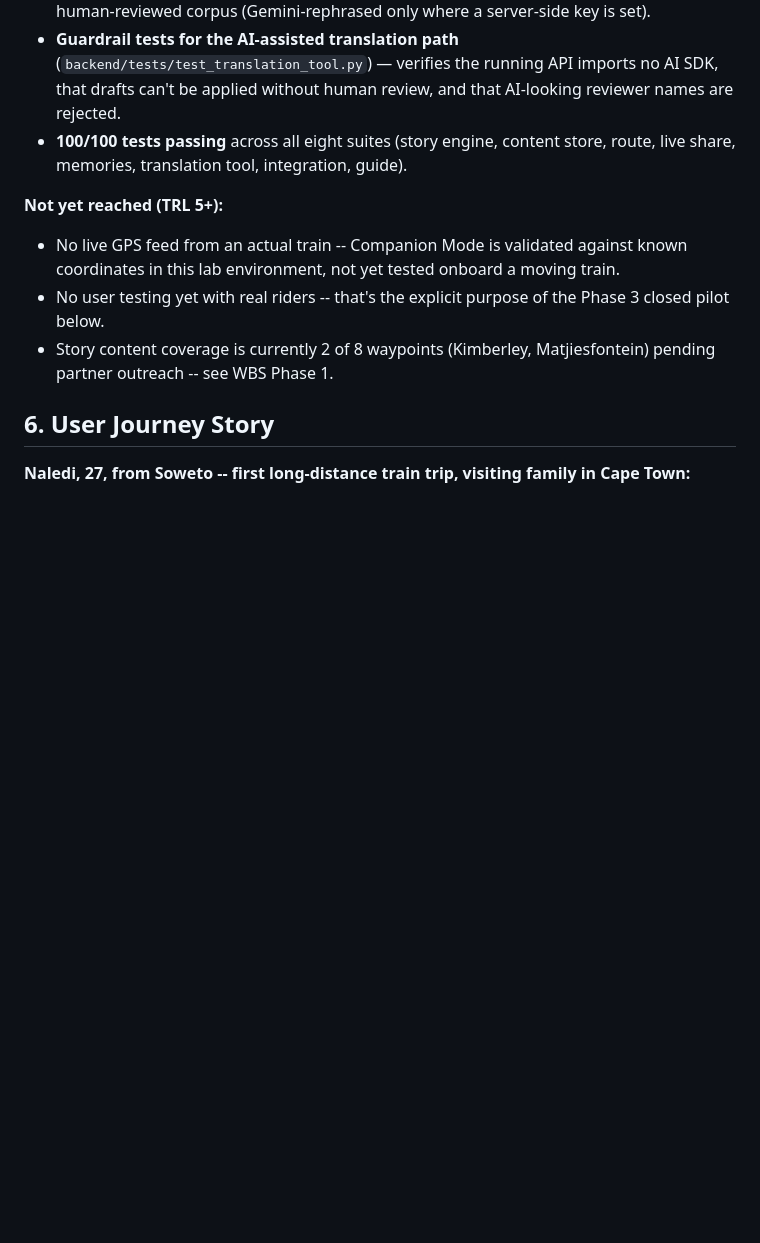
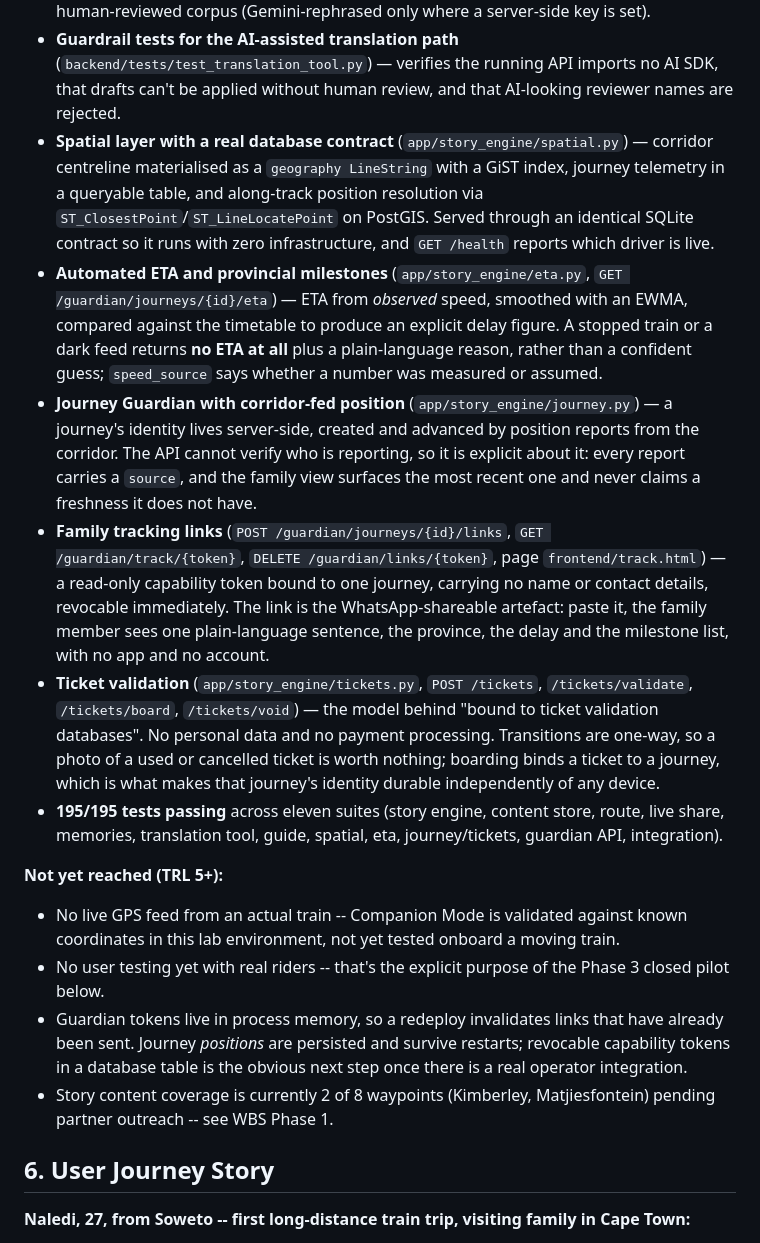
Before and after one commit to NeoPhukubye/Kasi_Compass, a Markdown page: README.md, the part around one of its changes. GitHub-like rendering; blank space fills up the shorter version.

```diff
--- a/README.md
+++ b/README.md
@@ -116,11 +138,17 @@ Per organizer guidance to build to **TRL 4** ahead of the hackathon weekend, thi
 - **Rider memories over HTTP** (`POST`/`GET /journey/memories`, `GET /journey/memories/nearby`) — new memories created by riders at a stop and relived by later travellers, geofence-unlockable at the exact spot they were left; validated end-to-end (unknown waypoint, blank text, malformed rider id, bad coordinates all 422).
 - **Stop discovery + live-telemetry geofence** (`GET /story-engine/stop/{id}`, `GET /story-engine/geofence/verify`, CLI in `backend/tools/stop_lookup.py`) — the Shosholoza corridor's narrative, heritage sites, stalls, and coordinates for every stop, plus proximity verification for a rider approaching a stop (default 100m radius) and the route-aware **Companion Mode Route Guide** (`POST /story-engine/ask`) that answers rider questions from the human-reviewed corpus (Gemini-rephrased only where a server-side key is set).
 - **Guardrail tests for the AI-assisted translation path** (`backend/tests/test_translation_tool.py`) — verifies the running API imports no AI SDK, that drafts can't be applied without human review, and that AI-looking reviewer names are rejected.
-- **100/100 tests passing** across all eight suites (story engine, content store, route, live share, memories, translation tool, integration, guide).
+- **Spatial layer with a real database contract** (`app/story_engine/spatial.py`) — corridor centreline materialised as a `geography LineString` with a GiST index, journey telemetry in a queryable table, and along-track position resolution via `ST_ClosestPoint`/`ST_LineLocatePoint` on PostGIS. Served through an identical SQLite contract so it runs with zero infrastructure, and `GET /health` reports which driver is live.
+- **Automated ETA and provincial milestones** (`app/story_engine/eta.py`, `GET /guardian/journeys/{id}/eta`) — ETA from *observed* speed, smoothed with an EWMA, compared against the timetable to produce an explicit delay figure. A stopped train or a dark feed returns **no ETA at all** plus a plain-language reason, rather than a confident guess; `speed_source` says whether a number was measured or assumed.
+- **Journey Guardian with corridor-fed position** (`app/story_engine/journey.py`) — a journey's identity lives server-side, created and advanced by position reports from the corridor. The API cannot verify who is reporting, so it is explicit about it: every report carries a `source`, and the family view surfaces the most recent one and never claims a freshness it does not have.
+- **Family tracking links** (`POST /guardian/journeys/{id}/links`, `GET /guardian/track/{token}`, `DELETE /guardian/links/{token}`, page `frontend/track.html`) — a read-only capability token bound to one journey, carrying no name or contact details, revocable immediately. The link is the WhatsApp-shareable artefact: paste it, the family member sees one plain-language sentence, the province, the delay and the milestone list, with no app and no account.
+- **Ticket validation** (`app/story_engine/tickets.py`, `POST /tickets`, `/tickets/validate`, `/tickets/board`, `/tickets/void`) — the model behind "bound to ticket validation databases". No personal data and no payment processing. Transitions are one-way, so a photo of a used or cancelled ticket is worth nothing; boarding binds a ticket to a journey, which is what makes that journey's identity durable independently of any device.
+- **195/195 tests passing** across eleven suites (story engine, content store, route, live share, memories, translation tool, guide, spatial, eta, journey/tickets, guardian API, integration).
 
 **Not yet reached (TRL 5+):**
 - No live GPS feed from an actual train -- Companion Mode is validated against known coordinates in this lab environment, not yet tested onboard a moving train.
 - No user testing yet with real riders -- that's the explicit purpose of the Phase 3 closed pilot below.
+- Guardian tokens live in process memory, so a redeploy invalidates links that have already been sent. Journey *positions* are persisted and survive restarts; revocable capability tokens in a database table is the obvious next step once there is a real operator integration.
 - Story content coverage is currently 2 of 8 waypoints (Kimberley, Matjiesfontein) pending partner outreach -- see WBS Phase 1.
 
 ## 6. User Journey Story
```
Also changed, not shown: other parts of README.md (+49 -14 lines).
